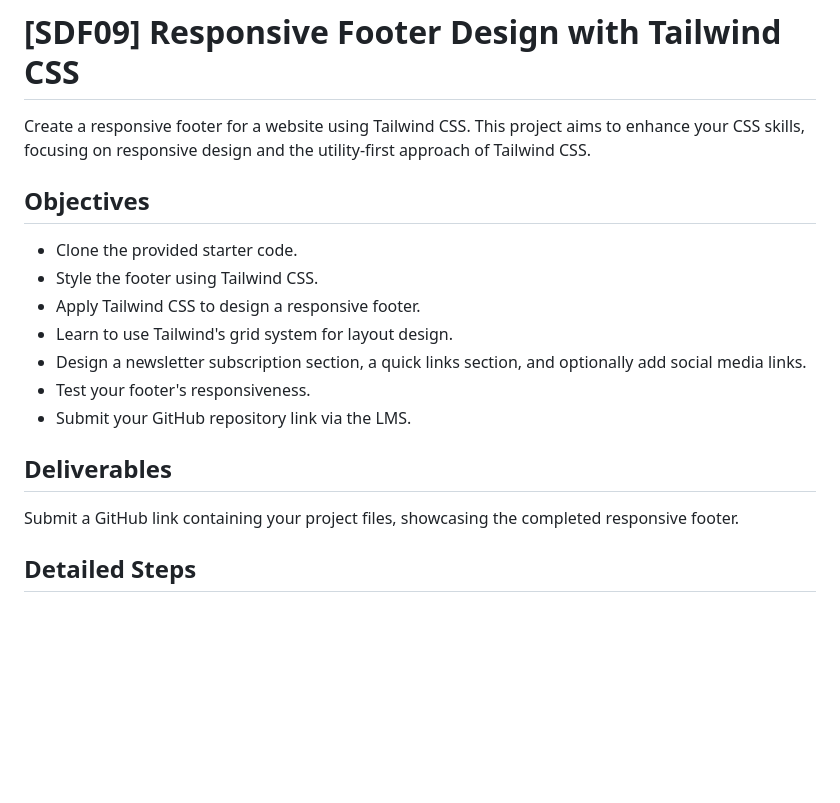
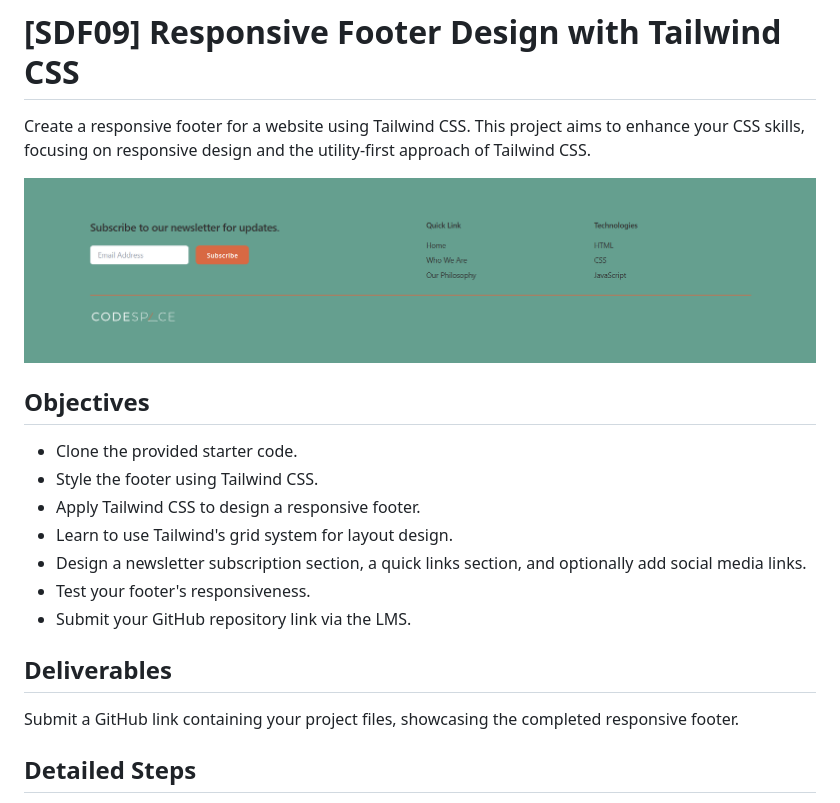
Before and after one commit to uziwhoavg/Module_9_UZINCU608_PTO2403_GROUP-C_UZI-NCUBE_SDF09, a Markdown page: README.md, the part around the change. Drawn GitHub-style; pictures changed too: Footer.png (added); blank space fills up the shorter version.

```diff
--- a/README.md
+++ b/README.md
@@ -1,6 +1,9 @@
 # [SDF09] Responsive Footer Design with Tailwind CSS
 
 Create a responsive footer for a website using Tailwind CSS. This project aims to enhance your CSS skills, focusing on responsive design and the utility-first approach of Tailwind CSS.
+
+![alt text](Footer.png)
+
 ## Objectives
 - Clone the provided starter code.
 - Style the footer using Tailwind CSS.
@@ -9,8 +12,10 @@ Create a responsive footer for a website using Tailwind CSS. This project aims t
 - Design a newsletter subscription section, a quick links section, and optionally add social media links.
 - Test your footer's responsiveness.
 - Submit your GitHub repository link via the LMS.
+
 ## Deliverables
 Submit a GitHub link containing your project files, showcasing the completed responsive footer.
+
 ## Detailed Steps
 1. **Grid Layout Setup**: Utilize Tailwind's grid system to create a responsive layout for your footer sections.
 2. **Style Subscription Section**: Design a visually appealing subscription area with an input field and a button.
```
